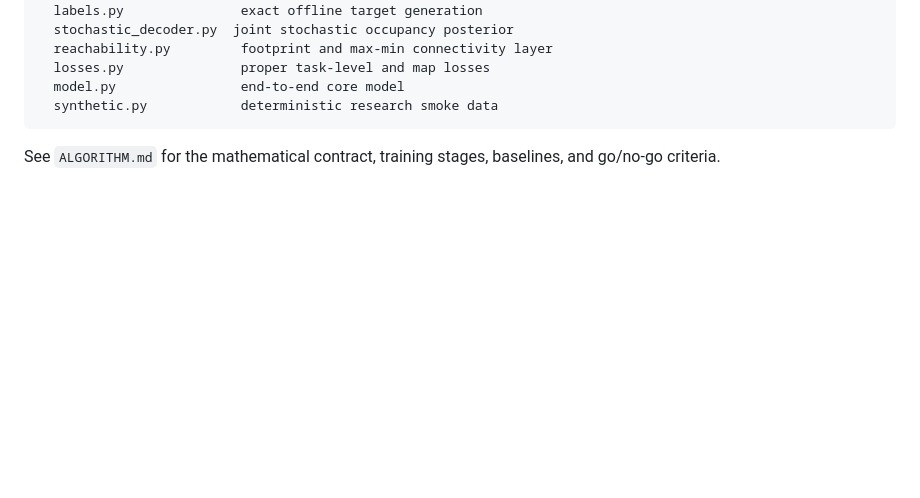
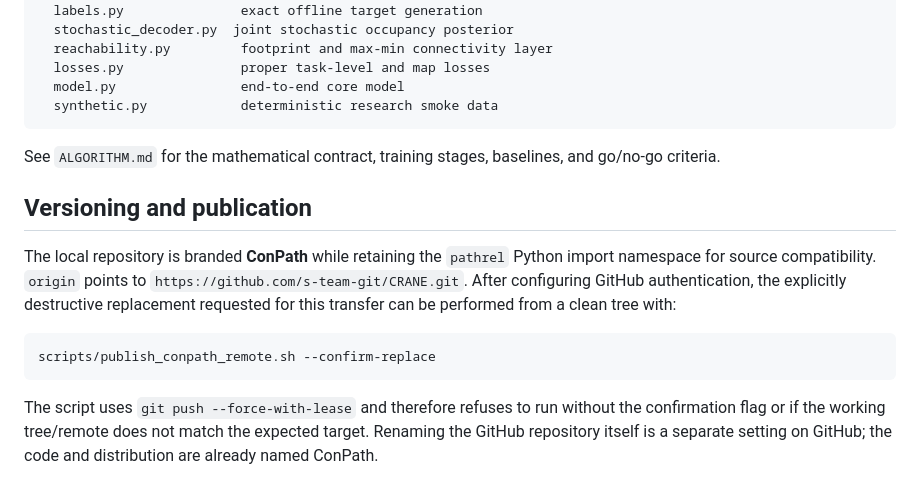
Before and after one commit to s-team-git/ConPath, a Markdown page: README.md, the part around the change. Drawn GitHub-style; blank space fills up the shorter version.

Commit message:
Document ConPath versioning workflow

````diff
--- a/README.md
+++ b/README.md
@@ -112,3 +112,18 @@ src/pathrel/
 
 See `ALGORITHM.md` for the mathematical contract, training stages, baselines, and go/no-go
 criteria.
+
+## Versioning and publication
+
+The local repository is branded **ConPath** while retaining the `pathrel` Python import namespace
+for source compatibility. `origin` points to `https://github.com/s-team-git/CRANE.git`. After
+configuring GitHub authentication, the explicitly destructive replacement requested for this
+transfer can be performed from a clean tree with:
+
+```bash
+scripts/publish_conpath_remote.sh --confirm-replace
+```
+
+The script uses `git push --force-with-lease` and therefore refuses to run without the confirmation
+flag or if the working tree/remote does not match the expected target. Renaming the GitHub repository
+itself is a separate setting on GitHub; the code and distribution are already named ConPath.
````
